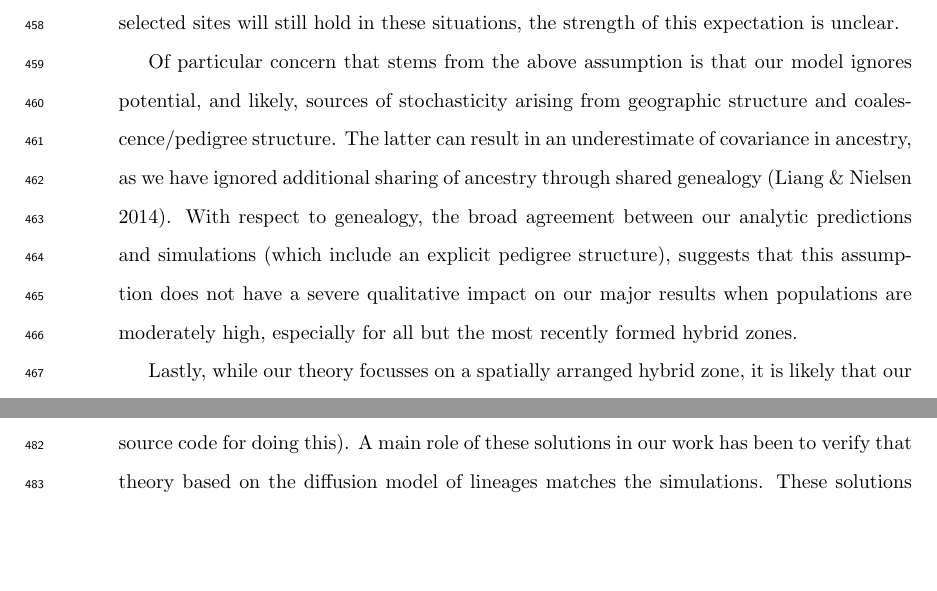
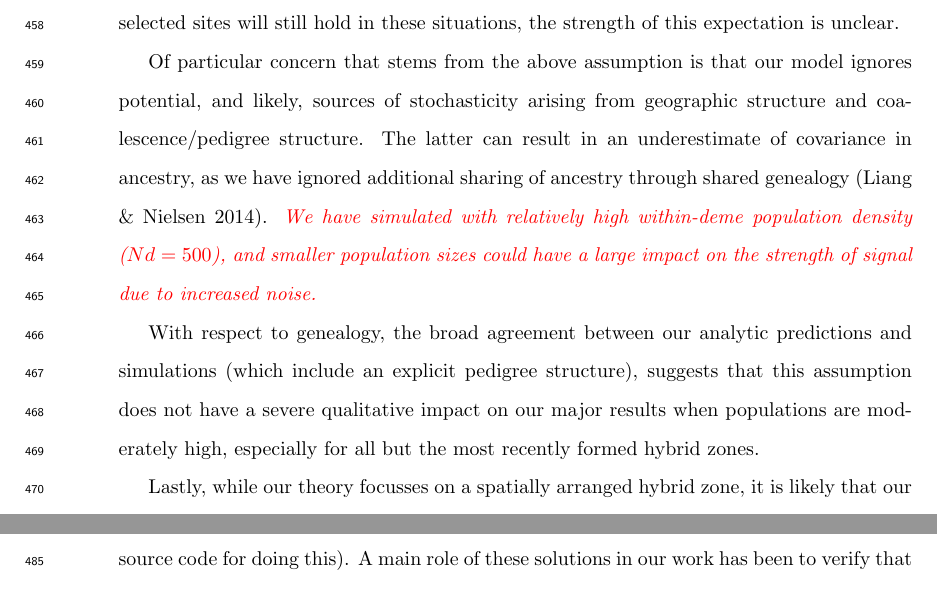
Before and after one commit to petrelharp/clinal-lineages, a LaTeX document (drafts/hybrid_zone.tex): two parts of page 21 of 40, joined at a grey line, cut so that both start at the same text, the shorter picture padded with empty space. Compiled offline with pdfLaTeX.

Commit message:
added small note about deme size to Assumptions section

```diff
--- a/drafts/hybrid_zone.tex
+++ b/drafts/hybrid_zone.tex
@@ -829,7 +829,9 @@ In contrast, our simulations model regularly spaced demes.
 In reality, populations may be patchily connected, especially at the edges of species ranges where hybrid zones may occur.
 While we still believe that the genomic signature of long ancestry chunks around selected sites will still hold in these situations, the strength of this expectation is unclear.
 
-Of particular concern that stems from the above assumption is that our model ignores potential, and likely, sources of stochasticity arising from geographic structure and coalescence/pedigree structure. The latter can result in an underestimate of covariance in ancestry, as we have ignored additional sharing of ancestry through shared genealogy \citep{Liang2014}. With respect to genealogy, the broad agreement between our analytic predictions and simulations (which include an explicit pedigree structure), suggests that this assumption does not have a severe qualitative impact on our major results when populations are moderately high, especially for all but the most recently formed hybrid zones.
+Of particular concern that stems from the above assumption is that our model ignores potential, and likely, sources of stochasticity arising from geographic structure and coalescence/pedigree structure. The latter can result in an underestimate of covariance in ancestry, as we have ignored additional sharing of ancestry through shared genealogy \citep{Liang2014}. \alisa{We have simulated with relatively high within-deme population density ($Nd=500$), and smaller population sizes could have a large impact on the strength of signal due to increased noise.}
+
+With respect to genealogy, the broad agreement between our analytic predictions and simulations (which include an explicit pedigree structure), suggests that this assumption does not have a severe qualitative impact on our major results when populations are moderately high, especially for all but the most recently formed hybrid zones.
 
 Lastly, while our theory focusses on a spatially arranged hybrid zone, it is likely that our results extend to alternative models of hybridization including models of assortative mating and hybrid swarms. This is because regardless of the specific demographic model, selection against hybrids will severely limit opportunities for recombination between ancestries around incompatibilities.
 
```
